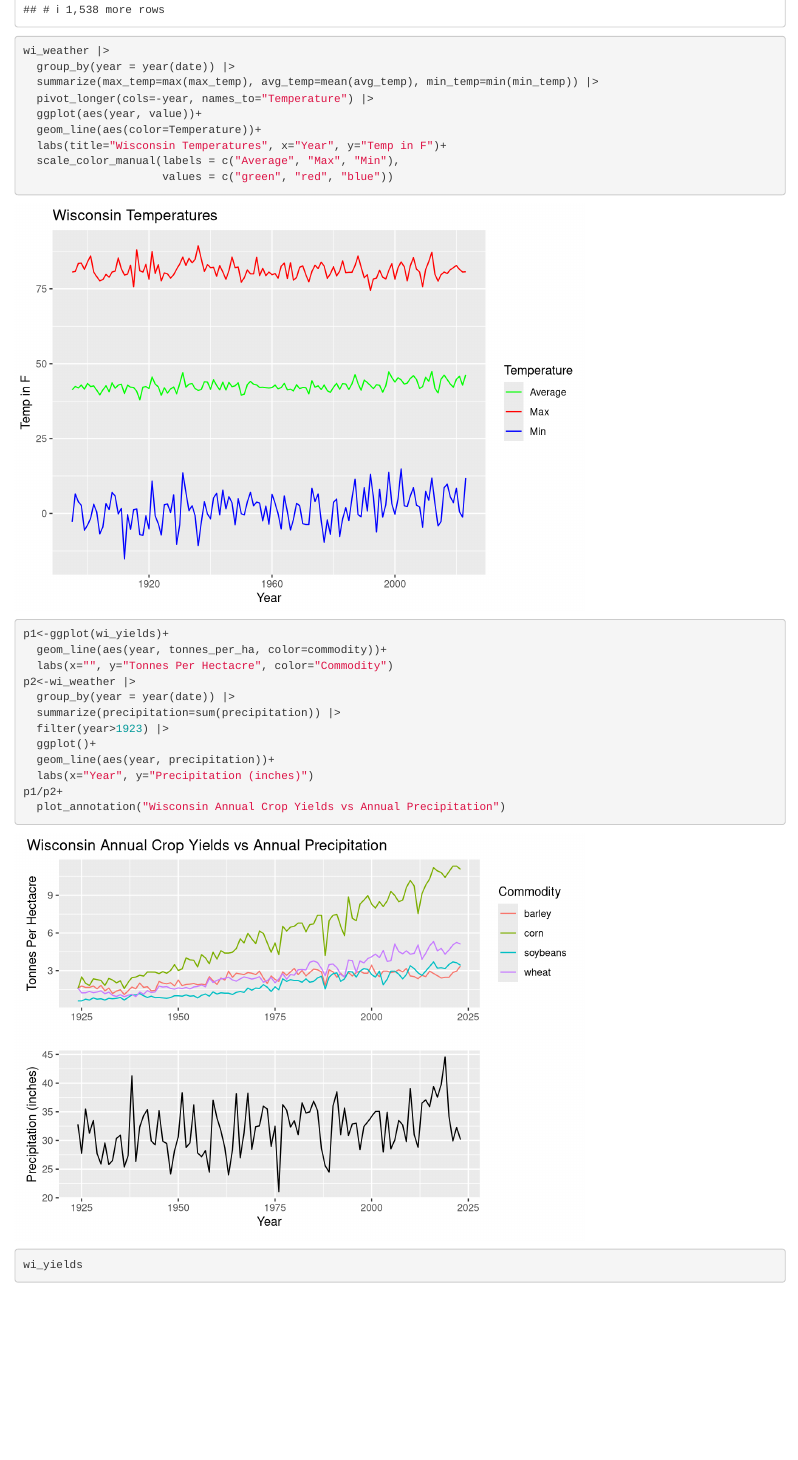
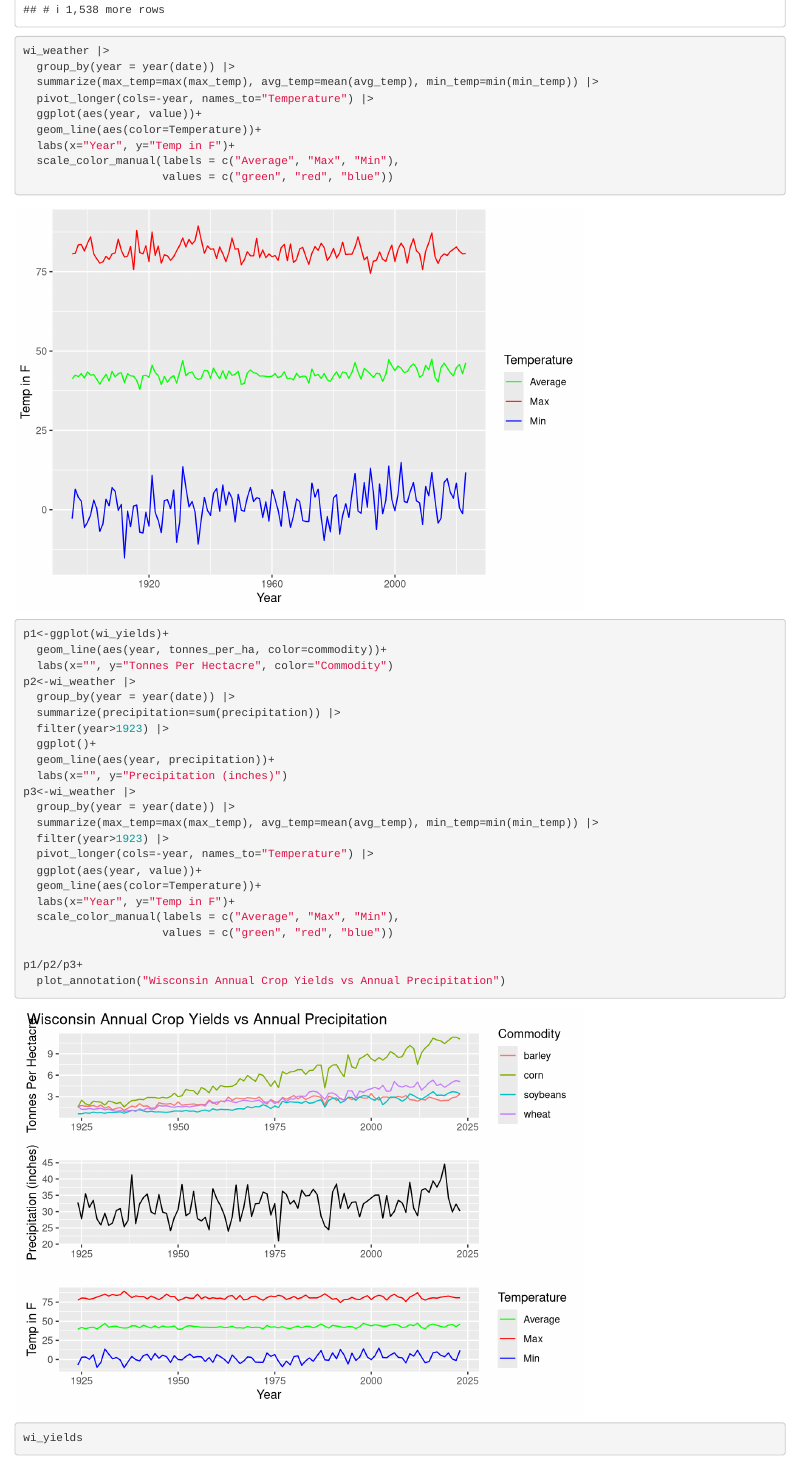
Before and after one commit to jnamell/stat436-project, an R Markdown document (project.Rmd): the page in a window 1100 px wide, from 2930 px down. Rendered offline with R 4.5, knitr and Pandoc, with nearby package versions.

Commit message:
changed a couple things

````diff
--- a/project.Rmd
+++ b/project.Rmd
@@ -48,7 +48,7 @@ wi_weather |>
   pivot_longer(cols=-year, names_to="Temperature") |>
   ggplot(aes(year, value))+
   geom_line(aes(color=Temperature))+
-  labs(title="Wisconsin Temperatures", x="Year", y="Temp in F")+
+  labs(x="Year", y="Temp in F")+
   scale_color_manual(labels = c("Average", "Max", "Min"),
                      values = c("green", "red", "blue"))
 ```
@@ -63,8 +63,19 @@ p2<-wi_weather |>
   filter(year>1923) |>
   ggplot()+
   geom_line(aes(year, precipitation))+
-  labs(x="Year", y="Precipitation (inches)")
-p1/p2+
+  labs(x="", y="Precipitation (inches)")
+p3<-wi_weather |>
+  group_by(year = year(date)) |>
+  summarize(max_temp=max(max_temp), avg_temp=mean(avg_temp), min_temp=min(min_temp)) |>
+  filter(year>1923) |>
+  pivot_longer(cols=-year, names_to="Temperature") |>
+  ggplot(aes(year, value))+
+  geom_line(aes(color=Temperature))+
+  labs(x="Year", y="Temp in F")+
+  scale_color_manual(labels = c("Average", "Max", "Min"),
+                     values = c("green", "red", "blue"))
+
+p1/p2/p3+
   plot_annotation("Wisconsin Annual Crop Yields vs Annual Precipitation")
 ```
 ```{r}
````
Also changed, not shown: project.html.
